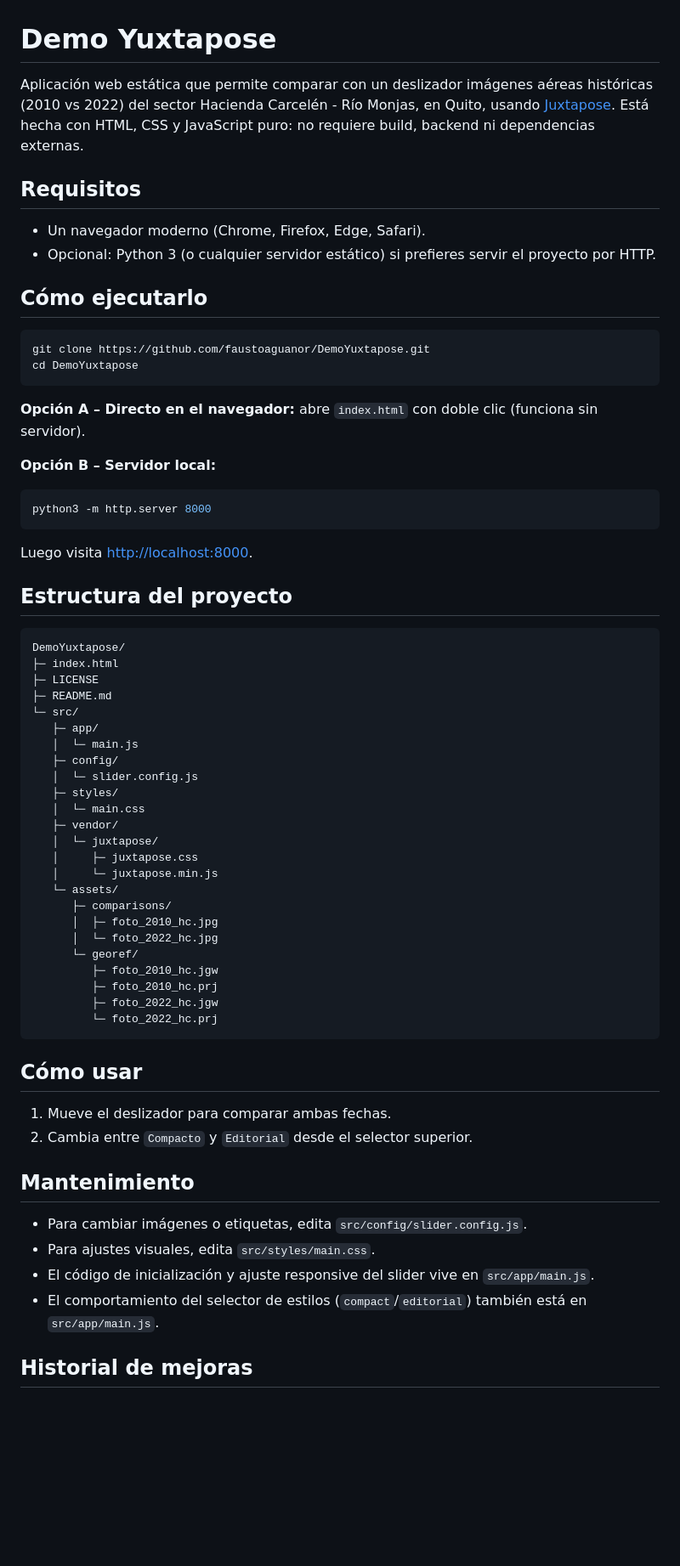
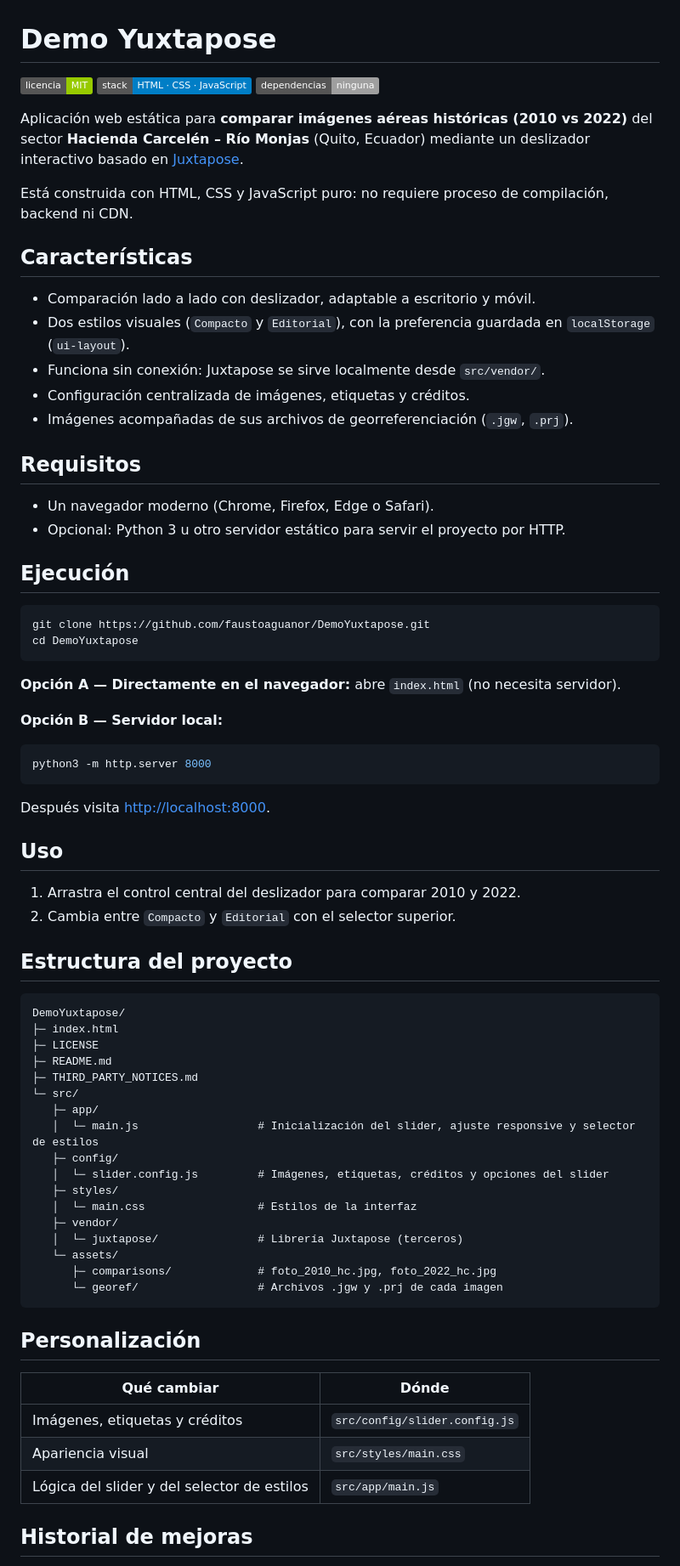
Before and after one commit to faustoaguanor/DemoYuxtapose, a Markdown page: README.md, the part around one of its changes. Shown at 85% size. Drawn GitHub-style; badges without logos; blank space fills up the shorter version.

Commit message:
docs: README profesional con créditos y licencias
Co-Authored-By: Claude Sonnet 5.5 <noreply@anthropic.com>
Claude-Session: https://claude.ai/code/session_01UFc2Cwd237gn7WqbRzL8QJ

````diff
--- a/README.md
+++ b/README.md
@@ -1,28 +1,47 @@
 # Demo Yuxtapose
 
-Aplicación web estática que permite comparar con un deslizador imágenes aéreas históricas (2010 vs 2022) del sector Hacienda Carcelén - Río Monjas, en Quito, usando [Juxtapose](https://juxtapose.knightlab.com/). Está hecha con HTML, CSS y JavaScript puro: no requiere build, backend ni dependencias externas.
+![Licencia: MIT](https://img.shields.io/badge/licencia-MIT-green)
+![Stack: HTML · CSS · JavaScript](https://img.shields.io/badge/stack-HTML%20%C2%B7%20CSS%20%C2%B7%20JavaScript-blue)
+![Sin dependencias externas](https://img.shields.io/badge/dependencias-ninguna-lightgrey)
+
+Aplicación web estática para **comparar imágenes aéreas históricas (2010 vs 2022)** del sector **Hacienda Carcelén – Río Monjas** (Quito, Ecuador) mediante un deslizador interactivo basado en [Juxtapose](https://juxtapose.knightlab.com/).
+
+Está construida con HTML, CSS y JavaScript puro: no requiere proceso de compilación, backend ni CDN.
+
+## Características
+
+- Comparación lado a lado con deslizador, adaptable a escritorio y móvil.
+- Dos estilos visuales (`Compacto` y `Editorial`), con la preferencia guardada en `localStorage` (`ui-layout`).
+- Funciona sin conexión: Juxtapose se sirve localmente desde `src/vendor/`.
+- Configuración centralizada de imágenes, etiquetas y créditos.
+- Imágenes acompañadas de sus archivos de georreferenciación (`.jgw`, `.prj`).
 
 ## Requisitos
 
-- Un navegador moderno (Chrome, Firefox, Edge, Safari).
-- Opcional: Python 3 (o cualquier servidor estático) si prefieres servir el proyecto por HTTP.
+- Un navegador moderno (Chrome, Firefox, Edge o Safari).
+- Opcional: Python 3 u otro servidor estático para servir el proyecto por HTTP.
 
-## Cómo ejecutarlo
+## Ejecución
 
 ```bash
 git clone https://github.com/faustoaguanor/DemoYuxtapose.git
 cd DemoYuxtapose
 ```
 
-**Opción A – Directo en el navegador:** abre `index.html` con doble clic (funciona sin servidor).
+**Opción A — Directamente en el navegador:** abre `index.html` (no necesita servidor).
 
-**Opción B – Servidor local:**
+**Opción B — Servidor local:**
 
 ```bash
 python3 -m http.server 8000
 ```
 
-Luego visita <http://localhost:8000>.
+Después visita <http://localhost:8000>.
+
+## Uso
+
+1. Arrastra el control central del deslizador para comparar 2010 y 2022.
+2. Cambia entre `Compacto` y `Editorial` con el selector superior.
 
 ## Estructura del proyecto
 
@@ -31,39 +50,28 @@ DemoYuxtapose/
 ├─ index.html
 ├─ LICENSE
 ├─ README.md
+├─ THIRD_PARTY_NOTICES.md
 └─ src/
    ├─ app/
-   │  └─ main.js
+   │  └─ main.js                  # Inicialización del slider, ajuste responsive y selector de estilos
    ├─ config/
-   │  └─ slider.config.js
+   │  └─ slider.config.js         # Imágenes, etiquetas, créditos y opciones del slider
    ├─ styles/
-   │  └─ main.css
+   │  └─ main.css                 # Estilos de la interfaz
    ├─ vendor/
-   │  └─ juxtapose/
-   │     ├─ juxtapose.css
-   │     └─ juxtapose.min.js
+   │  └─ juxtapose/               # Librería Juxtapose (terceros)
    └─ assets/
-      ├─ comparisons/
-      │  ├─ foto_2010_hc.jpg
-      │  └─ foto_2022_hc.jpg
-      └─ georef/
-         ├─ foto_2010_hc.jgw
-         ├─ foto_2010_hc.prj
-         ├─ foto_2022_hc.jgw
-         └─ foto_2022_hc.prj
+      ├─ comparisons/             # foto_2010_hc.jpg, foto_2022_hc.jpg
+      └─ georef/                  # Archivos .jgw y .prj de cada imagen
 ```
 
-## Cómo usar
+## Personalización
 
-1. Mueve el deslizador para comparar ambas fechas.
-2. Cambia entre `Compacto` y `Editorial` desde el selector superior.
-
-## Mantenimiento
-
-- Para cambiar imágenes o etiquetas, edita `src/config/slider.config.js`.
-- Para ajustes visuales, edita `src/styles/main.css`.
-- El código de inicialización y ajuste responsive del slider vive en `src/app/main.js`.
-- El comportamiento del selector de estilos (`compact`/`editorial`) también está en `src/app/main.js`.
+| Qué cambiar | Dónde |
+| --- | --- |
+| Imágenes, etiquetas y créditos | `src/config/slider.config.js` |
+| Apariencia visual | `src/styles/main.css` |
+| Lógica del slider y del selector de estilos | `src/app/main.js` |
 
 ## Historial de mejoras
 
````
Also changed, not shown: other parts of README.md (+18 -18 lines).
